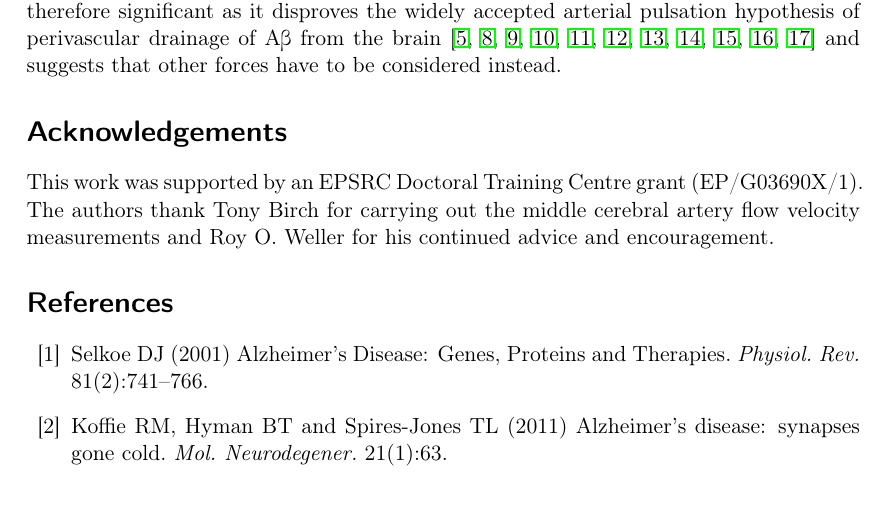
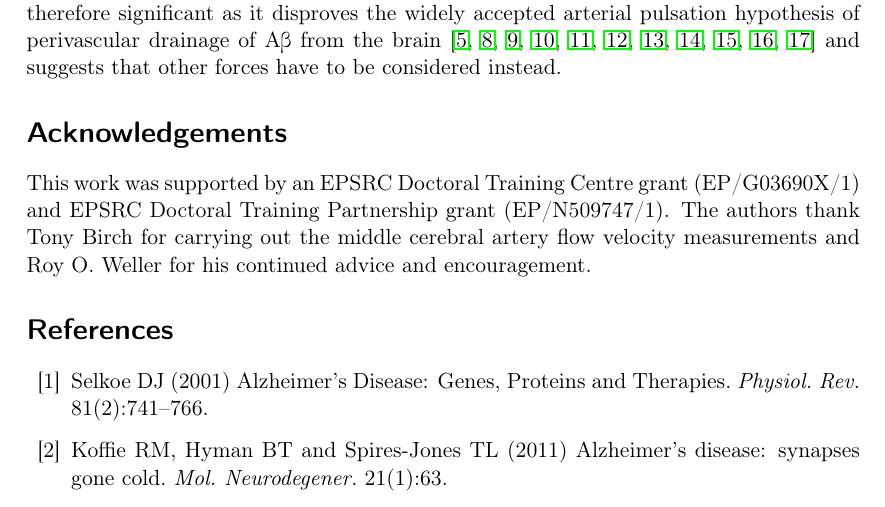
Before and after one commit to alexdiem/2017-pulsations, a LaTeX paper (paper.tex): part of page 13 of 15, cut so that both start at the same text. Compiled offline with pdfLaTeX.

Commit message:
added doctoral prize funding information

```diff
--- a/paper.tex
+++ b/paper.tex
@@ -219,7 +219,7 @@ In conclusion, this study indicates that under physiological conditions arterial
 % ----------------------------------------------------------------------------
 \section*{Acknowledgements}
 
-This work was supported by an EPSRC Doctoral Training Centre grant (EP/G03690X/1). The authors thank Tony Birch for carrying out the middle cerebral artery flow velocity measurements and Roy O. Weller for his continued advice and encouragement.
+This work was supported by an EPSRC Doctoral Training Centre grant (EP/G03690X/1) and EPSRC Doctoral Training Partnership grant (EP/N509747/1). The authors thank Tony Birch for carrying out the middle cerebral artery flow velocity measurements and Roy O. Weller for his continued advice and encouragement.
 
 % ----------------------------------------------------------------------------
 % Appendix
```
